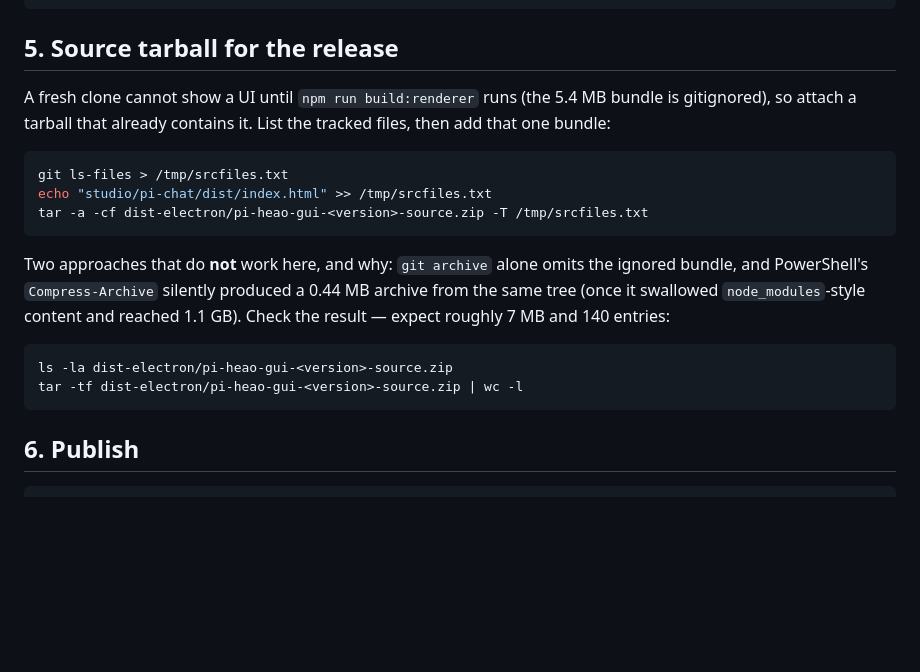
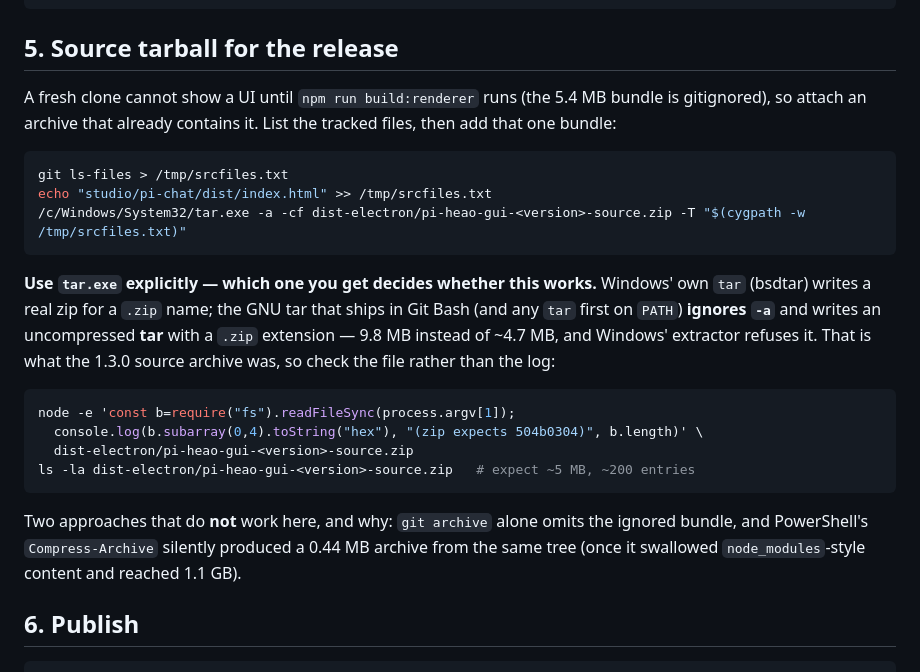
Before and after one commit to Q1y1ng/pi-heao-gui, a Markdown page: docs/RELEASING.md, the part around the change. Rendered like a GitHub page; blank space fills up the shorter version.

Commit message:
docs(releasing): 源码包必须用 Windows 的 tar.exe —— GNU tar 会写出「zip 名字的 tar」
- Git-Bash 的 GNU tar 忽略 -a，产出 9.8MB 未压缩 tar（1.3.0 的源码包就是这个），
  Windows 解压器拒绝；Windows 自带 bsdtar 才写真正的 zip（4.7MB）
- 补上验证命令（看前 4 字节 504b0304）与真实体积/条目数（~5MB / ~200 条）

````diff
--- a/docs/RELEASING.md
+++ b/docs/RELEASING.md
@@ -99,24 +99,33 @@ node -e 'const fs=require("fs");
 ## 5. Source tarball for the release
 
 A fresh clone cannot show a UI until `npm run build:renderer` runs (the 5.4 MB
-bundle is gitignored), so attach a tarball that already contains it. List the
+bundle is gitignored), so attach an archive that already contains it. List the
 tracked files, then add that one bundle:
 
 ```bash
 git ls-files > /tmp/srcfiles.txt
 echo "studio/pi-chat/dist/index.html" >> /tmp/srcfiles.txt
-tar -a -cf dist-electron/pi-heao-gui-<version>-source.zip -T /tmp/srcfiles.txt
+/c/Windows/System32/tar.exe -a -cf dist-electron/pi-heao-gui-<version>-source.zip -T "$(cygpath -w /tmp/srcfiles.txt)"
+```
+
+**Use `tar.exe` explicitly — which one you get decides whether this works.**
+Windows' own `tar` (bsdtar) writes a real zip for a `.zip` name; the GNU tar that
+ships in Git Bash (and any `tar` first on `PATH`) **ignores `-a`** and writes an
+uncompressed **tar** with a `.zip` extension — 9.8 MB instead of ~4.7 MB, and
+Windows' extractor refuses it. That is what the 1.3.0 source archive was, so check
+the file rather than the log:
+
+```bash
+node -e 'const b=require("fs").readFileSync(process.argv[1]);
+  console.log(b.subarray(0,4).toString("hex"), "(zip expects 504b0304)", b.length)' \
+  dist-electron/pi-heao-gui-<version>-source.zip
+ls -la dist-electron/pi-heao-gui-<version>-source.zip   # expect ~5 MB, ~200 entries
 ```
 
 Two approaches that do **not** work here, and why: `git archive` alone omits the
 ignored bundle, and PowerShell's `Compress-Archive` silently produced a 0.44 MB
 archive from the same tree (once it swallowed `node_modules`-style content and
-reached 1.1 GB). Check the result — expect roughly 7 MB and 140 entries:
-
-```bash
-ls -la dist-electron/pi-heao-gui-<version>-source.zip
-tar -tf dist-electron/pi-heao-gui-<version>-source.zip | wc -l
-```
+reached 1.1 GB).
 
 ## 6. Publish
 
````
